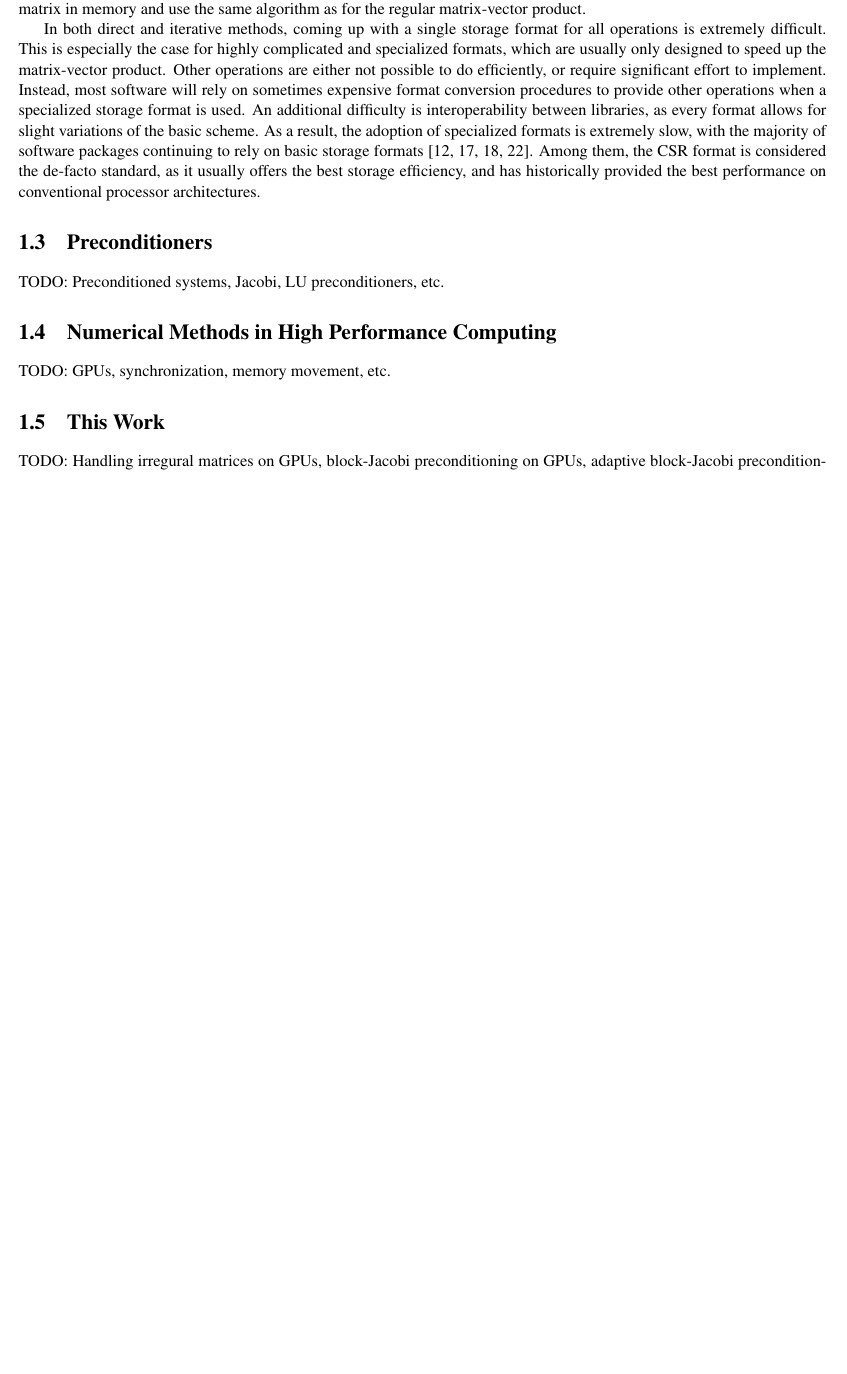
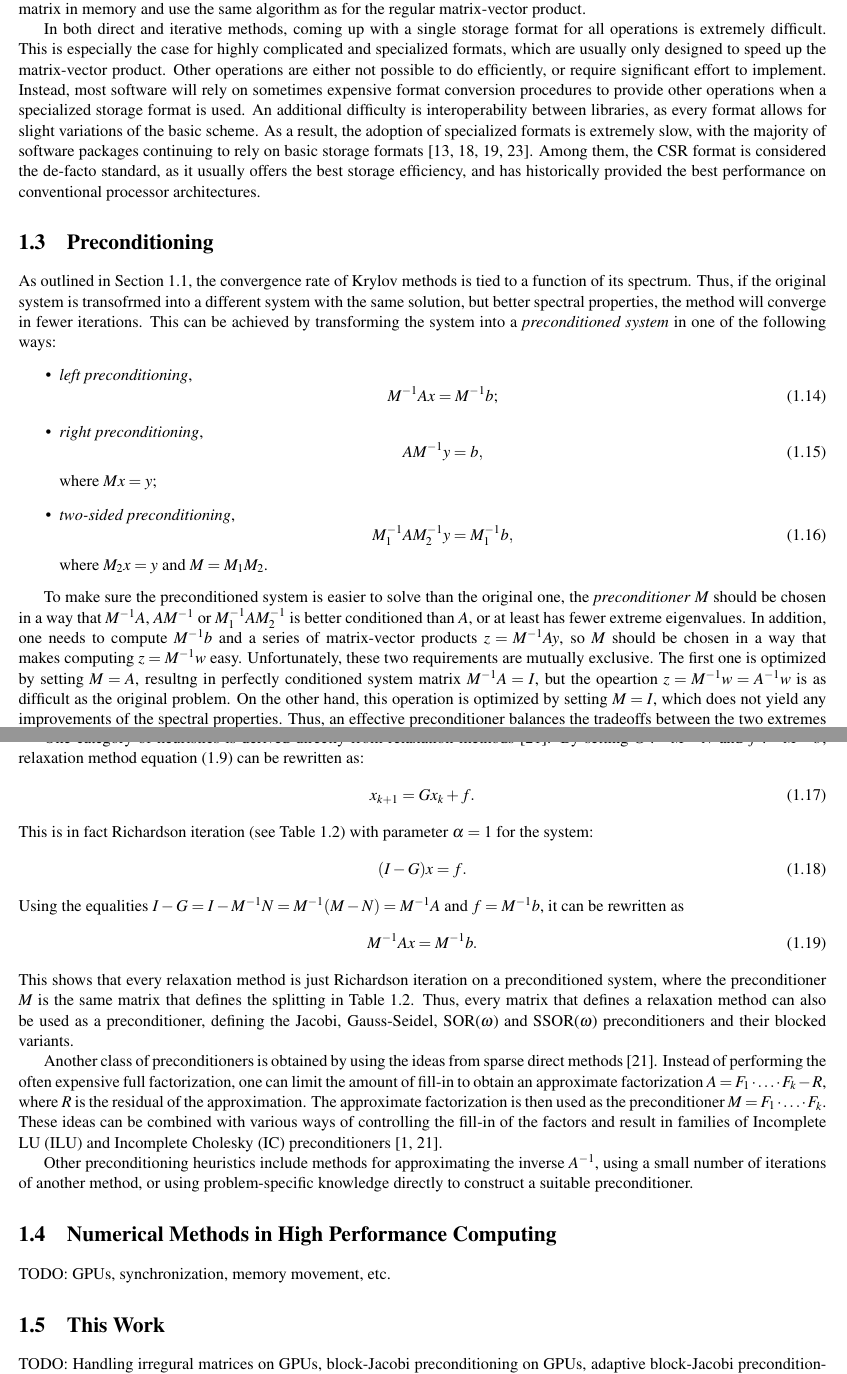
Before and after one commit to gflegar/phd-thesis, a LaTeX thesis (main.tex, which reads introduction/body.tex, introduction/s3-preconditioning.tex): part of page 21 of 132 before the commit and two parts of pages 21 and 22 of 134 after it, the two joined at a grey line, cut so that both start at the same text, the shorter picture padded with empty space. Compiled offline with pdfLaTeX.

Commit message:
Add preconditioner section to introduction

```diff
--- a/introduction/body.tex
+++ b/introduction/body.tex
@@ -1,9 +1,7 @@
 \input{introduction}
 \input{s1-linear-systems}
 \input{s2-sparse-matrices}
-
-\section{Preconditioners}
-TODO: Preconditioned systems, Jacobi, LU preconditioners, etc.
+\input{s3-preconditioning}
 
 \section{Numerical Methods in High Performance Computing}
 TODO: GPUs, synchronization, memory movement, etc.
--- /dev/null
+++ b/introduction/s3-preconditioning.tex
@@ -0,0 +1,36 @@
+\section{Preconditioning}
+
+As outlined in Section~\ref{introduction:sec:linear-systems}, the convergence
+rate of Krylov methods is tied to a function of its spectrum. Thus, if the
+original system is transofrmed into a different system with the same solution,
+but better spectral properties, the method will converge in fewer iterations.
+This can be achieved by transforming the system into a \emph{preconditioned
+system} in one of the following ways:
+\begin{itemize}
+\item \emph{left preconditioning},
+\begin{equation}
+    M^{-1}Ax = M^{-1}b;
+\end{equation}
+\item \emph{right preconditioning},
+\begin{equation}
+    AM^{-1}y = b,
+\end{equation}
+where $Mx = y$;
+\item \emph{two-sided preconditioning},
+\begin{equation}
+    M_1^{-1}AM_2^{-1} y = M_1^{-1}b,
+\end{equation}
+where $M_2x = y$ and $M = M_1 M_2$.
+\end{itemize}
+
+To make sure the preconditioned system is easier to solve than the original one,
+the \emph{preconditioner} $M$ should be chosen in a way that $M^{-1}A$,
+$AM^{-1}$ or $M_1^{-1}AM_2^{-1}$ is better conditioned than $A$, or at least has
+fewer extreme eigenvalues. In addition, one needs to compute $M^{-1}b$ and a
+series of matrix-vector products $z = M^{-1}Ay$, so $M$ should be chosen in a
+way that makes computing $z = M^{-1}w$ easy. Unfortunately, these two
+requirements are mutually exclusive. The first one is optimized by setting
+$M = A$, resultng in perfectly conditioned system matrix $M^{-1}A = I$, but
+the opeartion $z = M^{-1}w = A^{-1}w$ is as difficult as the original problem.
+On the other hand, this operation is optimized by setting $M = I$, which does
+not yield any improvements of the spectral properties. Thus, an effective
@@ -0,0 +44,37 @@
+One category of heuristics is derived directly from relaxation
+methods~\cite{saad}. By setting $G := M^{-1}N$ and $f := M^{-1}b$, relaxation
+method equation~(\ref{introduction:eqn:relaxation}) can be rewritten as:
+\begin{equation}
+    x_{k+1} = Gx_{k} + f.
+\end{equation}
+This is in fact Richardson iteration (see
+Table~\ref{introduction:tab:relaxation-methods}) with parameter $\alpha = 1$ for
+the system:
+\begin{equation}
+    (I - G)x = f.
+\end{equation}
+Using the equalities $I - G = I - M^{-1}N = M^{-1}(M - N) = M^{-1}A$ and $f =
+M^{-1}b$, it can be rewritten as
+\begin{equation}
+    M^{-1}Ax = M^{-1}b.
+\end{equation}
+This shows that every relaxation method is just Richardson iteration on a
+preconditioned system, where the preconditioner $M$ is the same matrix that
+defines the splitting in Table~\ref{introduction:tab:relaxation-methods}. Thus,
+every matrix that defines a relaxation method can also be used as a
+preconditioner, defining the Jacobi, Gauss-Seidel, SOR($\omega$) and
+SSOR($\omega$) preconditioners and their blocked variants.
+
+Another class of preconditioners is obtained by using the ideas from sparse
+direct methods~\cite{saad}. Instead of performing the often expensive full
+factorization, one can limit the amount of fill-in to obtain an approximate
+factorization $A = F_1 \cdot \ldots \cdot F_k - R$, where $R$ is the residual of
+the approximation. The approximate factorization is then used as the
+preconditioner $M = F_1 \cdot \ldots \cdot F_k$. These ideas can be combined
+with various ways of controlling the fill-in of the factors and result in
+families of Incomplete LU (ILU) and Incomplete Cholesky (IC)
+preconditioners~\cite{saad, parilut}.
+
+Other preconditioning heuristics include methods for approximating the inverse
+$A^{-1}$, using a small number of iterations of another method, or using
+problem-specific knowledge directly to construct a suitable preconditioner.
```
Also changed, not shown: introduction/references.bib (+14 -0 lines), introduction/s1-linear-systems.tex (+2 -1 lines), introduction/s3-preconditioning.tex (7 more changed lines).
